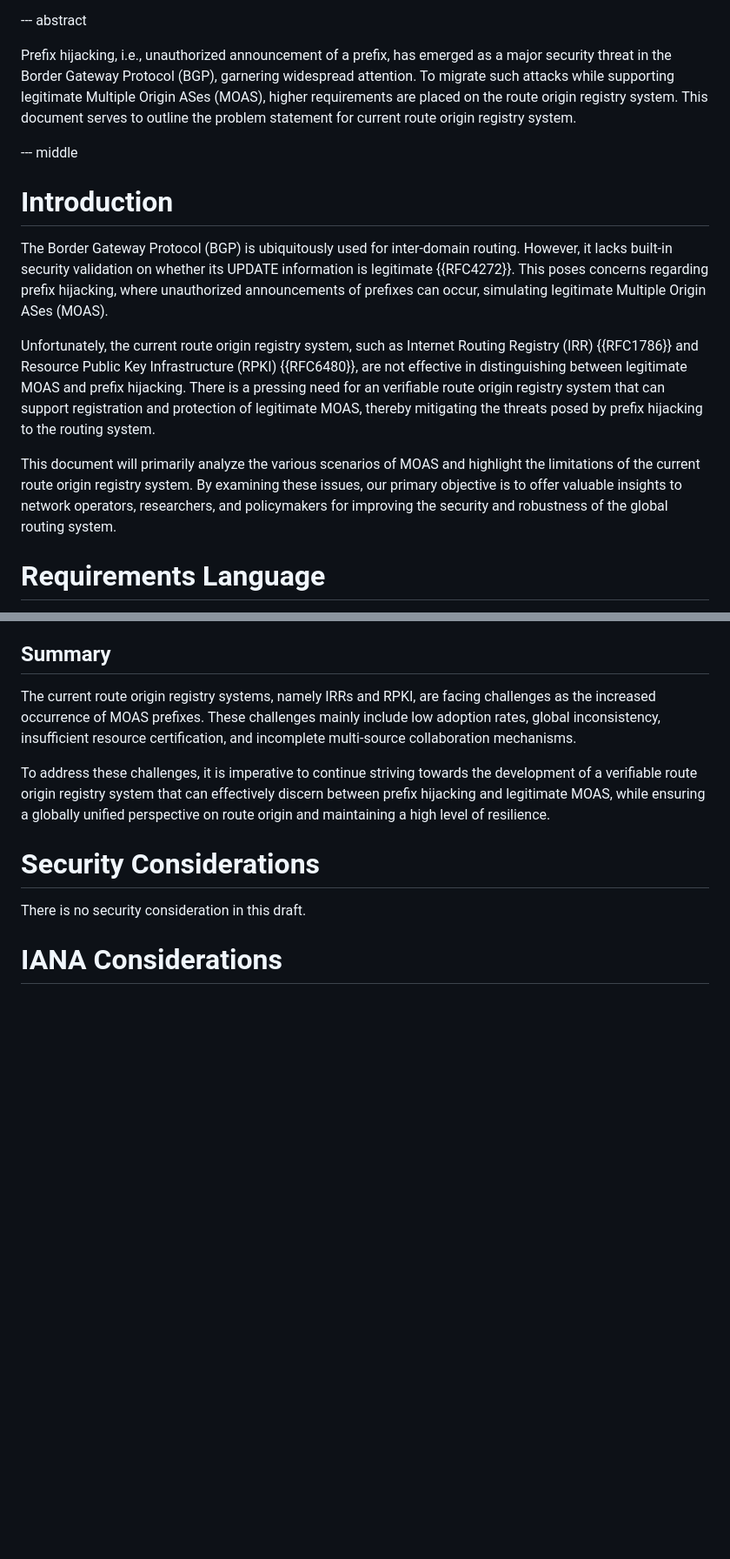
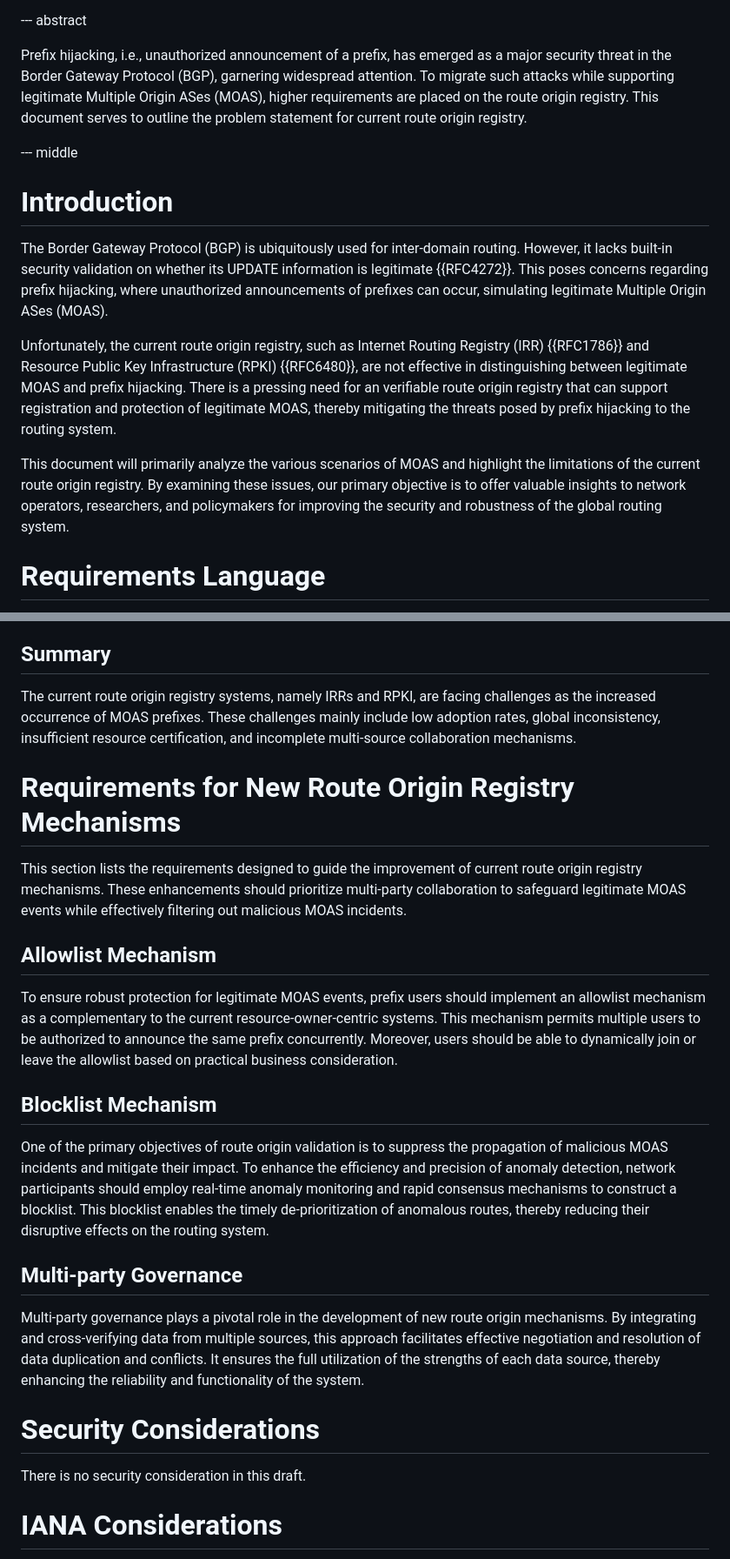
Before and after one commit to shenglinwh/psvro, a Markdown page: draft-jiang-sidrops-psvro.md, 2 parts joined by grey strips. Shown at 87% size. Rendered like a GitHub page; blank space fills up the shorter version.

Commit message:
add requirement

```diff
--- a/draft-jiang-sidrops-psvro.md
+++ b/draft-jiang-sidrops-psvro.md
@@ -105,7 +105,7 @@ informative:
 
 --- abstract
 
-Prefix hijacking, i.e., unauthorized announcement of a prefix, has emerged as a major security threat in the Border Gateway Protocol (BGP), garnering widespread attention. To migrate such attacks while supporting legitimate  Multiple Origin ASes (MOAS), higher requirements are placed on the route origin registry system. This document serves to outline the problem statement for current route origin registry system.
+Prefix hijacking, i.e., unauthorized announcement of a prefix, has emerged as a major security threat in the Border Gateway Protocol (BGP), garnering widespread attention. To migrate such attacks while supporting legitimate  Multiple Origin ASes (MOAS), higher requirements are placed on the route origin registry. This document serves to outline the problem statement for current route origin registry.
 
 --- middle
 
@@ -114,9 +114,9 @@ Prefix hijacking, i.e., unauthorized announcement of a prefix, has emerged as a
 
 The Border Gateway Protocol (BGP) is ubiquitously used for inter-domain routing. However, it lacks built-in security validation on whether its UPDATE information is legitimate {{RFC4272}}. This poses concerns regarding prefix hijacking, where unauthorized announcements of prefixes can occur, simulating legitimate Multiple Origin ASes (MOAS).
 
-Unfortunately, the current route origin registry system, such as Internet Routing Registry (IRR) {{RFC1786}} and Resource Public Key Infrastructure (RPKI) {{RFC6480}}, are not effective in distinguishing between legitimate MOAS and prefix hijacking. There is a pressing need for an verifiable route origin registry system that can support registration and protection of legitimate MOAS, thereby mitigating the threats posed by prefix hijacking to the routing system.
+Unfortunately, the current route origin registry, such as Internet Routing Registry (IRR) {{RFC1786}} and Resource Public Key Infrastructure (RPKI) {{RFC6480}}, are not effective in distinguishing between legitimate MOAS and prefix hijacking. There is a pressing need for an verifiable route origin registry that can support registration and protection of legitimate MOAS, thereby mitigating the threats posed by prefix hijacking to the routing system.
 
-This document will primarily analyze the various scenarios of MOAS and highlight the limitations of the current route origin registry system. By examining these issues, our primary objective is to offer valuable insights to network operators, researchers, and policymakers for improving the security and robustness of the global routing system.
+This document will primarily analyze the various scenarios of MOAS and highlight the limitations of the current route origin registry. By examining these issues, our primary objective is to offer valuable insights to network operators, researchers, and policymakers for improving the security and robustness of the global routing system.
 
 # Requirements Language
 
@@ -186,7 +185,22 @@ Although some approaches attempt to optimise the quality of the route origin reg
 
 The current route origin registry systems, namely IRRs and RPKI, are facing challenges as the increased occurrence of MOAS prefixes. These challenges mainly include low adoption rates, global inconsistency, insufficient resource certification, and incomplete multi-source collaboration mechanisms.
 
-To address these challenges, it is imperative to continue striving towards the development of a verifiable route origin registry system that can effectively discern between prefix hijacking and legitimate MOAS, while ensuring a globally unified perspective on route origin and maintaining a high level of resilience.
+
+# Requirements for New Route Origin Registry Mechanisms
+
+This section lists the requirements designed to guide the improvement of current route origin registry mechanisms. These enhancements should prioritize multi-party collaboration to safeguard legitimate MOAS events while effectively filtering out malicious MOAS incidents.
+
+## Allowlist Mechanism
+
+To ensure robust protection for legitimate MOAS events, prefix users should implement an allowlist mechanism as a complementary to the current resource-owner-centric systems. This mechanism permits multiple users to be authorized to announce the same  prefix concurrently. Moreover, users should be able to dynamically join or leave the allowlist based on practical business consideration.
+
+## Blocklist Mechanism
+
+One of the primary objectives of route origin validation is to suppress the propagation of malicious MOAS incidents and mitigate their impact. To enhance the efficiency and precision of anomaly detection, network participants should employ real-time anomaly monitoring and rapid consensus mechanisms to construct a blocklist. This blocklist enables the timely de-prioritization of anomalous routes, thereby reducing their disruptive effects on the routing system.
+
+## Multi-party Governance
+
+Multi-party governance plays a pivotal role in the development of new route origin mechanisms. By integrating and cross-verifying data from multiple sources, this approach facilitates effective negotiation and resolution of data duplication and conflicts. It ensures the full utilization of the strengths of each data source, thereby enhancing the reliability and functionality of the system.
 
 # Security Considerations
 
```
Also changed, not shown: other parts of draft-jiang-sidrops-psvro.md (+5 -6 lines).
